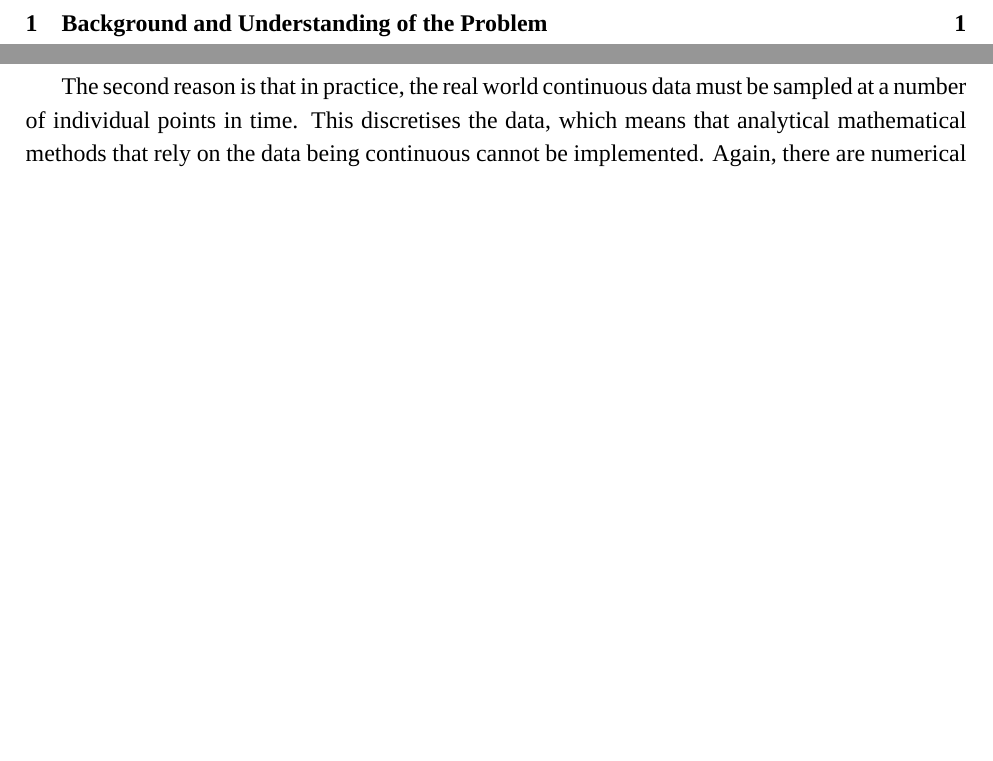
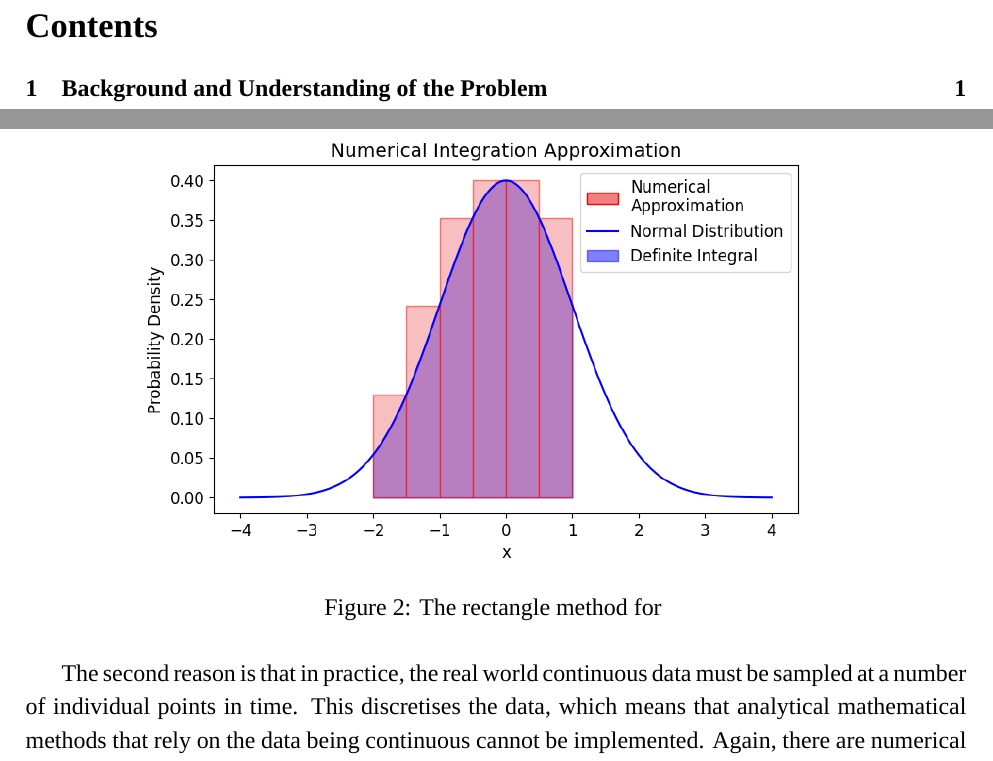
Before and after one commit to hwalton/probabilistic-numerics-dissertation-writeup, a LaTeX thesis (dissertation.tex): two parts of pages 2 and 3 of 9 before the commit and two parts of pages 2 and 4 of 10 after it, joined at a grey line, cut at the place of the change, the shorter picture padded with empty space. Compiled offline with XeLaTeX; a missing font is replaced by an installed copy or a similar font.

Commit message:
renamed image for ndi-num2

```diff
--- a/dissertation.tex
+++ b/dissertation.tex
@@ -87,6 +88,13 @@
         \includegraphics[width=0.8\linewidth]{figures/ndi-num/ndi-num.png}
         \caption{The rectangle method for }
         \label{fig:ndi-num}
+    \end{figure}
+
+    \begin{figure}[H]
+        \centering
+        \includegraphics[width=0.8\linewidth]{figures/ndi-num2/ndi-num2.png}
+        \caption{The rectangle method for }
+        \label{fig:ndi-num2}
     \end{figure}
 
     The second reason is that in practice, the real world continuous data must be sampled at a number of individual points in time.
```
Also changed, not shown: figures/ndi-num2/ndi-num2.png (renamed from figures/ndi-num2/ndi-num.png), dissertation.tex (1 more changed lines), 1 other file.
